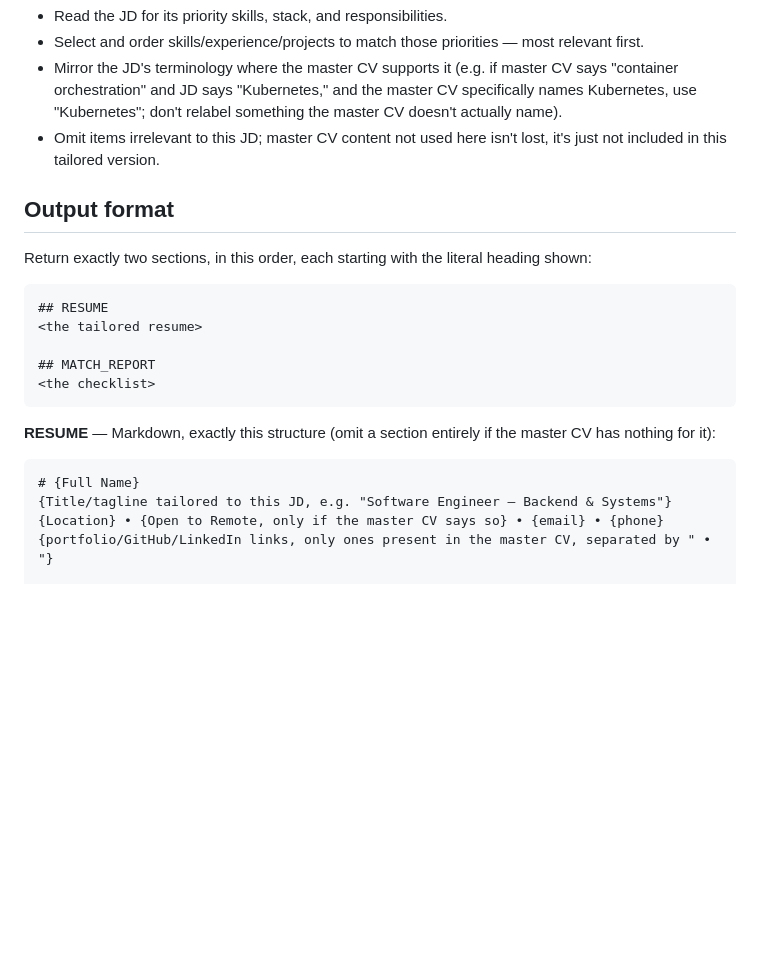
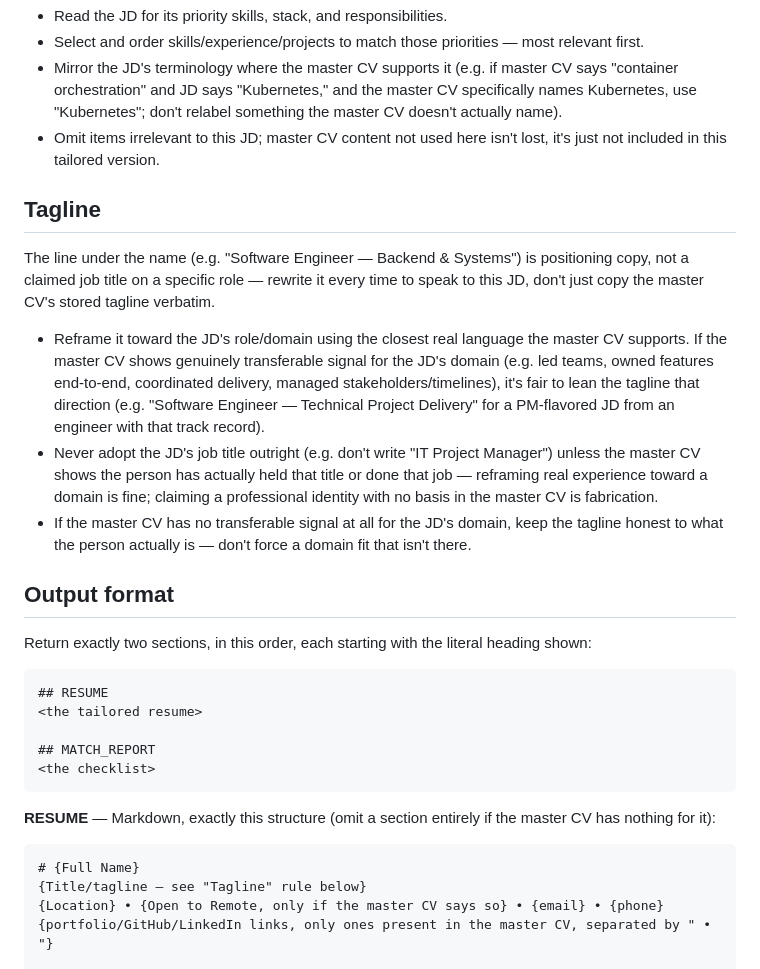
Before and after one commit to KinlieVenice/Resume-Builder, a Markdown page: prompts/SKILL.md, the part around the change. GitHub-like rendering; blank space fills up the shorter version.

Commit message:
fix: instruct the model to actively rewrite the resume tagline per JD
Previously said "tailored to this JD" with no concrete instruction, so
it likely just echoed the master CV's stored tagline unchanged. Now
explicit: reframe toward the JD's domain using real transferable
signal from the master CV, never adopt the JD's job title outright
without basis.

````diff
--- a/prompts/SKILL.md
+++ b/prompts/SKILL.md
@@ -51,6 +51,14 @@ Group skills under headings relevant to the JD's role type, using only groups th
 - Mirror the JD's terminology where the master CV supports it (e.g. if master CV says "container orchestration" and JD says "Kubernetes," and the master CV specifically names Kubernetes, use "Kubernetes"; don't relabel something the master CV doesn't actually name).
 - Omit items irrelevant to this JD; master CV content not used here isn't lost, it's just not included in this tailored version.
 
+## Tagline
+
+The line under the name (e.g. "Software Engineer — Backend & Systems") is positioning copy, not a claimed job title on a specific role — rewrite it every time to speak to this JD, don't just copy the master CV's stored tagline verbatim.
+
+- Reframe it toward the JD's role/domain using the closest real language the master CV supports. If the master CV shows genuinely transferable signal for the JD's domain (e.g. led teams, owned features end-to-end, coordinated delivery, managed stakeholders/timelines), it's fair to lean the tagline that direction (e.g. "Software Engineer — Technical Project Delivery" for a PM-flavored JD from an engineer with that track record).
+- Never adopt the JD's job title outright (e.g. don't write "IT Project Manager") unless the master CV shows the person has actually held that title or done that job — reframing real experience toward a domain is fine; claiming a professional identity with no basis in the master CV is fabrication.
+- If the master CV has no transferable signal at all for the JD's domain, keep the tagline honest to what the person actually is — don't force a domain fit that isn't there.
+
 ## Output format
 
 Return exactly two sections, in this order, each starting with the literal heading shown:
@@ -67,7 +75,7 @@ Return exactly two sections, in this order, each starting with the literal headi
 
 ```
 # {Full Name}
-{Title/tagline tailored to this JD, e.g. "Software Engineer — Backend & Systems"}
+{Title/tagline — see "Tagline" rule below}
 {Location} • {Open to Remote, only if the master CV says so} • {email} • {phone}
 {portfolio/GitHub/LinkedIn links, only ones present in the master CV, separated by " • "}
 
````
